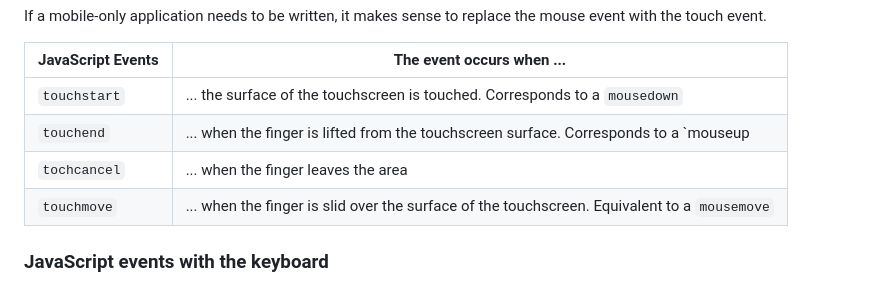
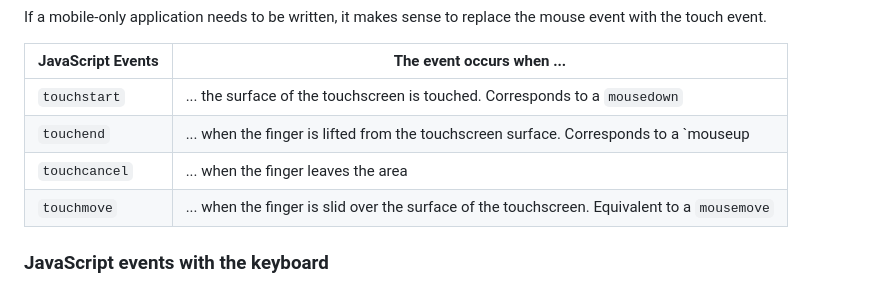
Before and after one commit to BellaMrx/DOM_Document-Object-Model, a Markdown page: README.md, the part around the change. GitHub-like rendering.

Commit message:
UD readme

```diff
--- a/README.md
+++ b/README.md
@@ -941,7 +941,7 @@ If a mobile-only application needs to be written, it makes sense to replace the
 |-------------------| -------------------------------------------------------------------------------------------- |
 | `touchstart`      | ... the surface of the touchscreen is touched. Corresponds to a `mousedown`                  |
 | `touchend`        | ... when the finger is lifted from the touchscreen surface. Corresponds to a `mouseup        |
-| `tochcancel`      | ... when the finger leaves the area                                                          |
+| `touchcancel`      | ... when the finger leaves the area                                                          |
 | `touchmove`       | ... when the finger is slid over the surface of the touchscreen. Equivalent to a `mousemove` |
 
 
```
